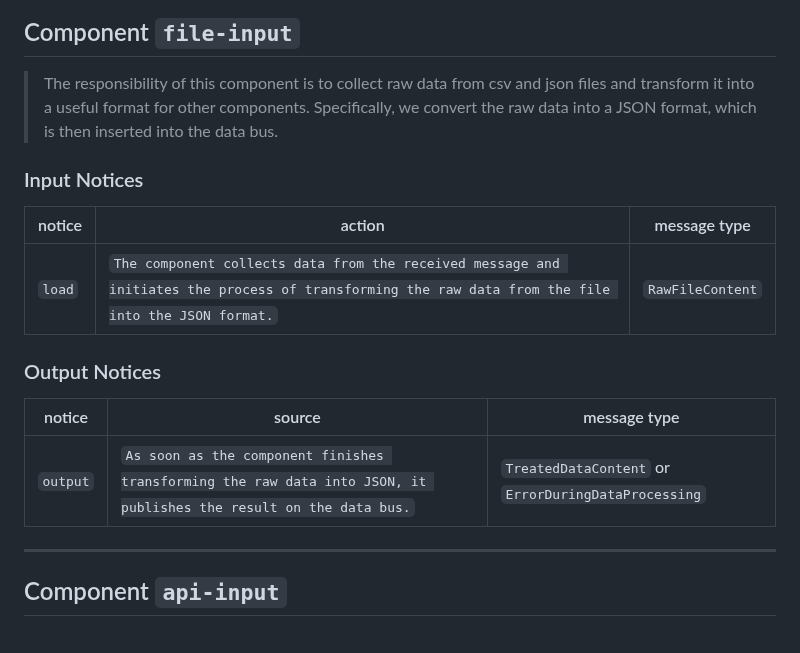
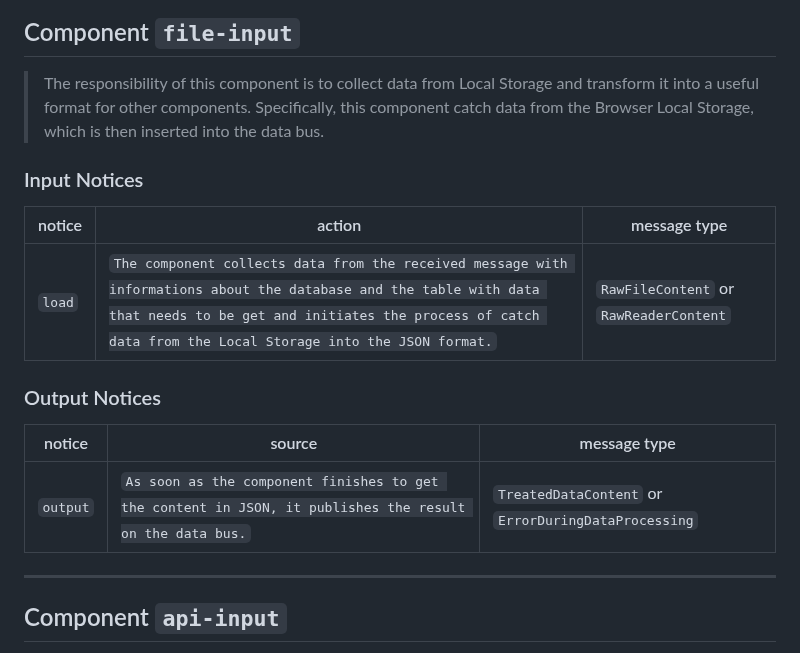
Before and after one commit to mundorum-lab/datasci, a Markdown page: modules/data/README.md, the part around the change. Rendered like a GitHub page.

Commit message:
update docs: new Component Description. Component file-input description updated.

```diff
--- a/modules/data/README.md
+++ b/modules/data/README.md
@@ -79,19 +79,19 @@
 
 ## Component `file-input`
 
-> The responsibility of this component is to collect raw data from csv and json files and transform it into a useful format for other components. Specifically, we convert the raw data into a JSON format, which is then inserted into the data bus.
+> The responsibility of this component is to collect data from Local Storage and transform it into a useful format for other components. Specifically, this component catch data from the Browser Local Storage, which is then inserted into the data bus.
 
 ### Input Notices
 
 notice | action | message type
 -------| ------ | ------------
-`load` | `The component collects data from the received message and initiates the process of transforming the raw data from the file into the JSON format.` | `RawFileContent`
+`load` | `The component collects data from the received message with informations about the database and the table with data that needs to be get and initiates the process of catch data from the Local Storage into the JSON format.` | `RawFileContent` or `RawReaderContent`
 
 ### Output Notices
 
 notice    | source | message type
 ----------| -------| ------------
-`output` | `As soon as the component finishes transforming the raw data into JSON, it publishes the result on the data bus.` | `TreatedDataContent` or `ErrorDuringDataProcessing`
+`output` | `As soon as the component finishes to get the content in JSON, it publishes the result on the data bus.` | `TreatedDataContent` or `ErrorDuringDataProcessing`
 
 ---
 ## Component `api-input`
```
